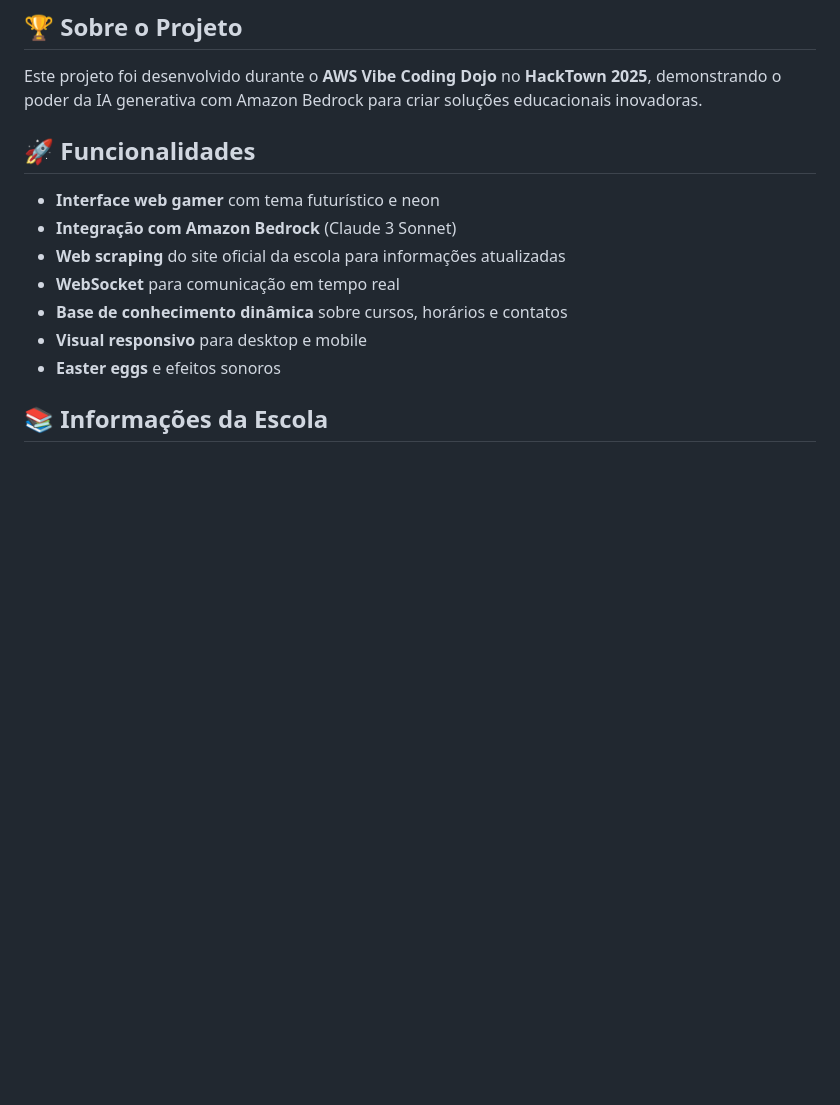
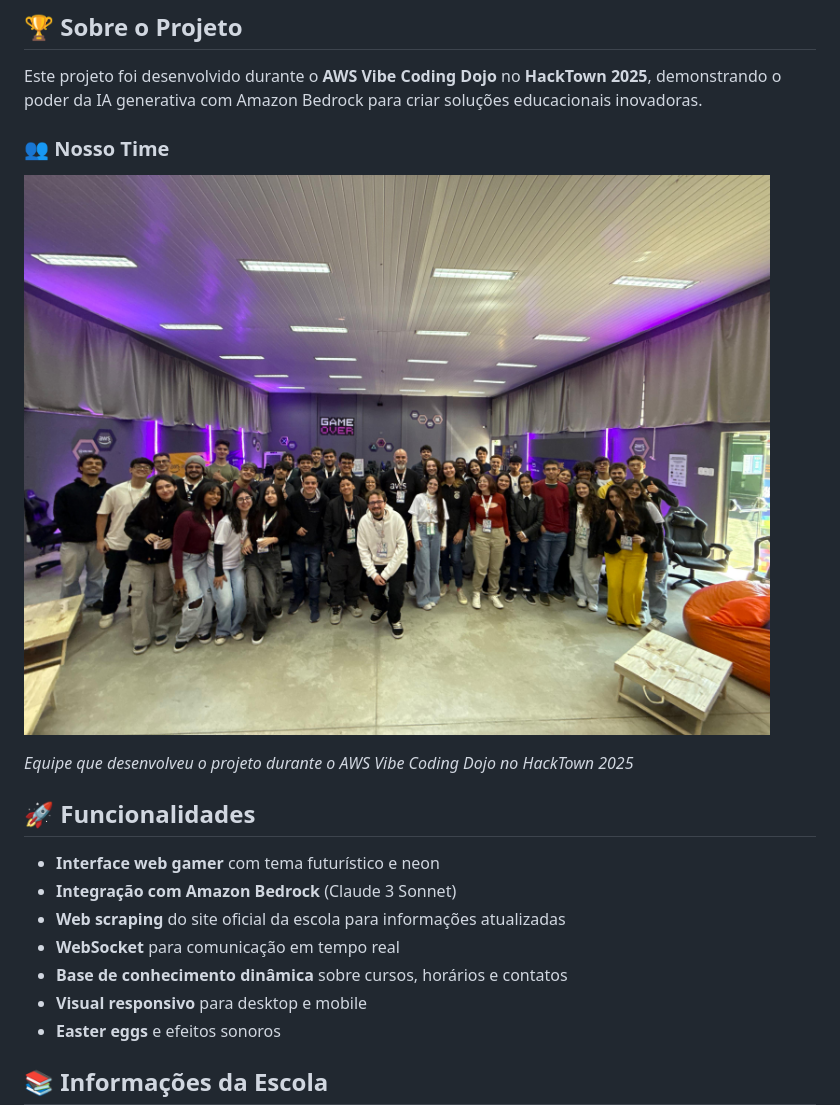
Before and after one commit to mfpalladino/hacktown-2025-bot-ete-fmc, a Markdown page: README.md, the part around the change. Rendered like a GitHub page; pictures changed too: images/team-dojo.jpeg (added); blank space fills up the shorter version.

Commit message:
📸 Add team photo to README
- Include AWS Vibe Coding Dojo team photo
- Add 'Our Team' section to README
- Photo located at images/team-dojo.jpeg

```diff
--- a/README.md
+++ b/README.md
@@ -7,6 +7,12 @@ Chatbot de atendimento N1 para estudantes do ETE-FMC (Escola Técnica de Eletrô
 ## 🏆 Sobre o Projeto
 
 Este projeto foi desenvolvido durante o **AWS Vibe Coding Dojo** no **HackTown 2025**, demonstrando o poder da IA generativa com Amazon Bedrock para criar soluções educacionais inovadoras.
+
+### 👥 Nosso Time
+
+![Time AWS Vibe Coding Dojo](images/team-dojo.jpeg)
+
+*Equipe que desenvolveu o projeto durante o AWS Vibe Coding Dojo no HackTown 2025*
 
 ## 🚀 Funcionalidades
 
```
